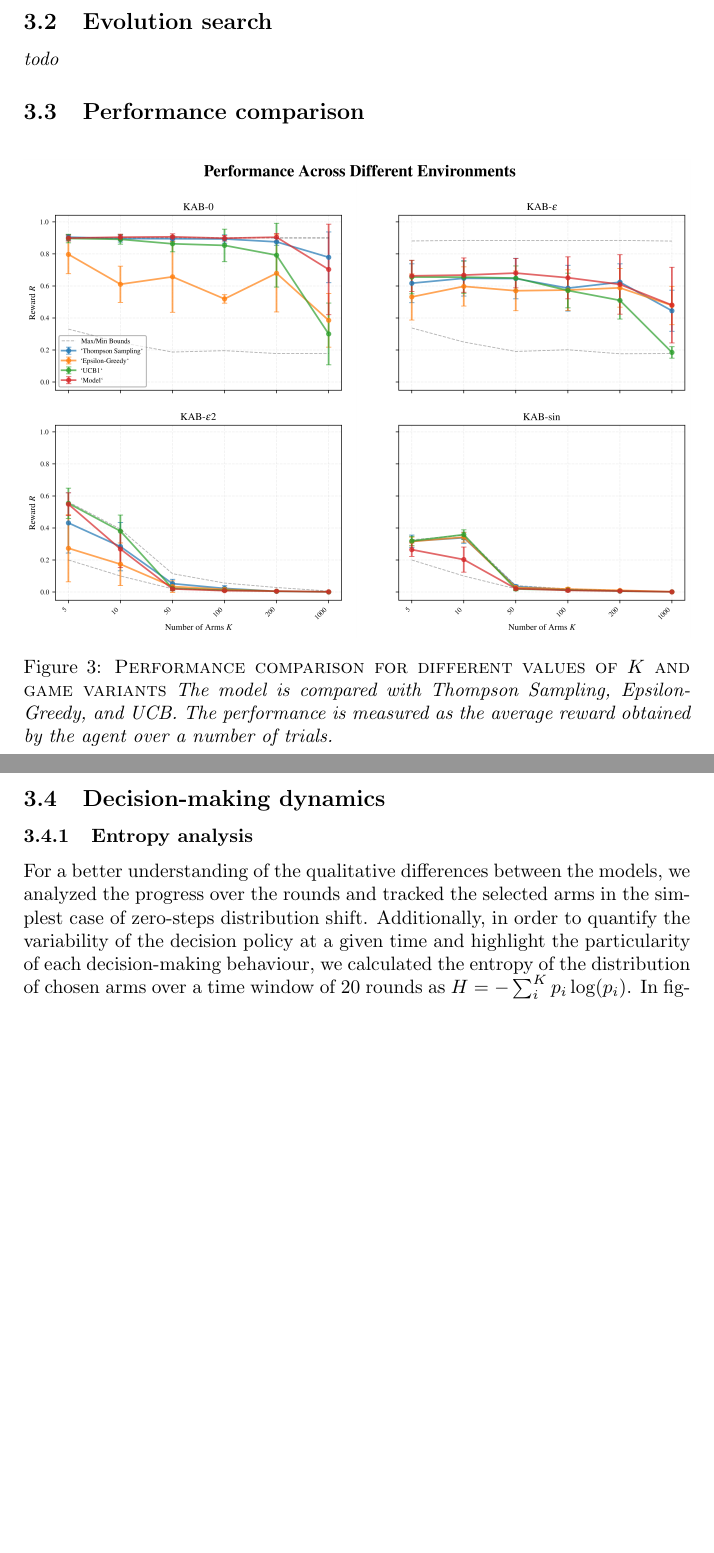
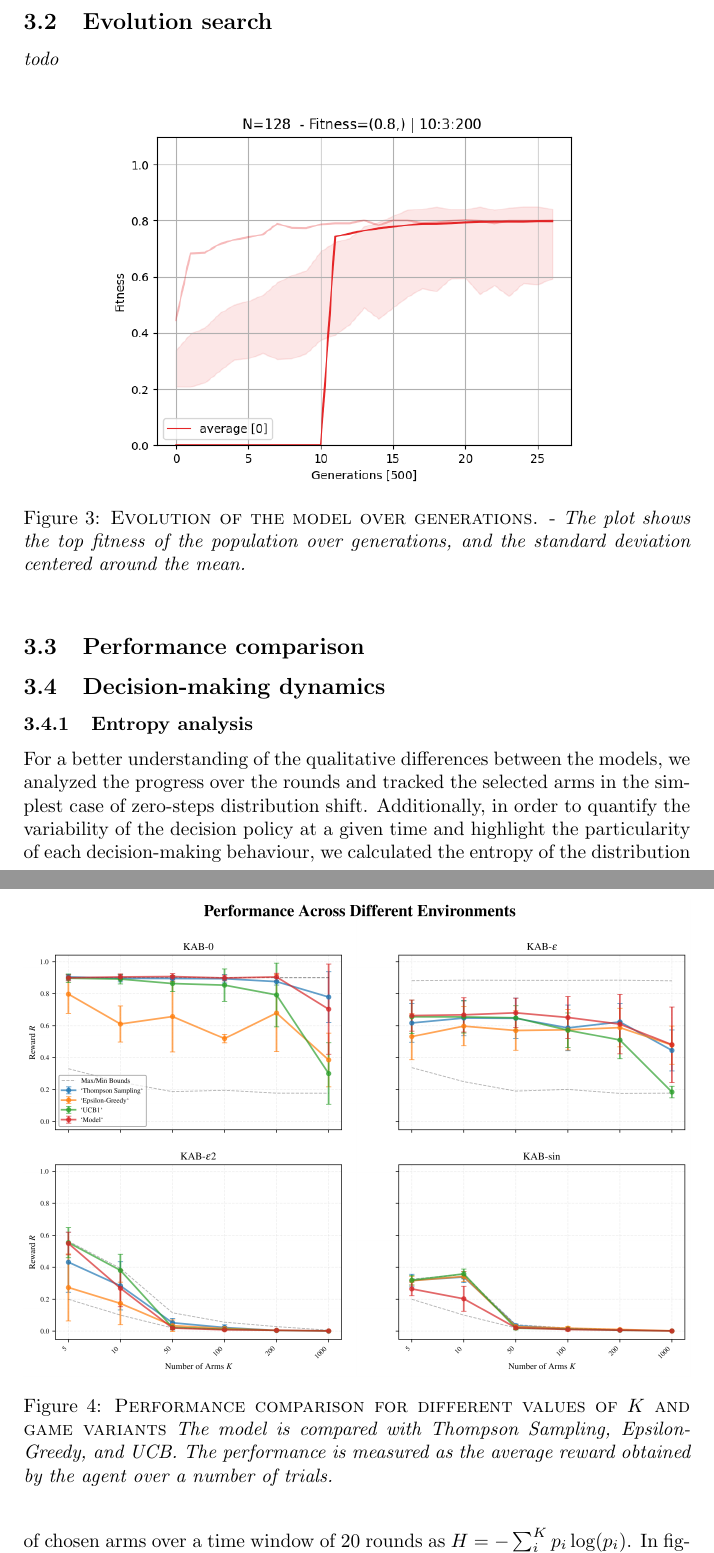
Before and after one commit to iKiru-hub/minBandit, a LaTeX document (paper/main.tex, which reads paper/results.tex): two parts of pages 10 and 11 of 22, joined at a grey line, cut so that both start at the same text, the shorter picture padded with empty space. Compiled offline with pdfLaTeX.

Commit message:
fast update

```diff
--- a/paper/results.tex
+++ b/paper/results.tex
@@ -28,6 +28,14 @@ normalized as $\mathbf{p}_{t} = \mathbf{p}_{t}(\sum_{k} \mathbf{p}_{t,i})^{-1}$
 % Evolution: fitness evolution
 \subsection{Evolution search}
 \textit{todo}
+
+\begin{figure}[h]
+    \centering
+    \includegraphics[width=0.8\textwidth]{figures/evolution_plot.png}
+    \caption{\textsc{Evolution of the model over generations.} - \textit{The plot shows the top fitness of the population over generations, and the standard deviation centered around the mean.}}
+    \label{fig:evolution}
+\end{figure}
+
 
 % Results: scores and brief discussion
 \subsection{Performance comparison}
```
Also changed, not shown: paper/figures/evolution_plot.png (added), paper/main.pdf, src/entropy_performance_plot.pdf, 7 other files.
